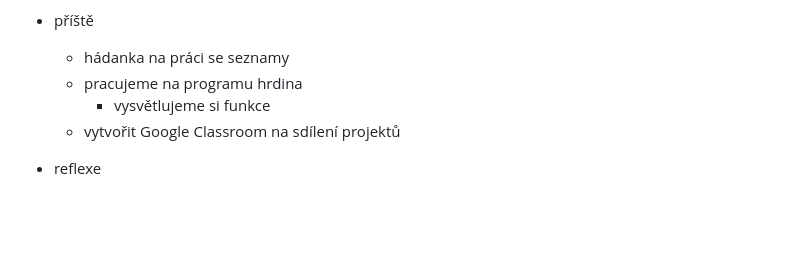
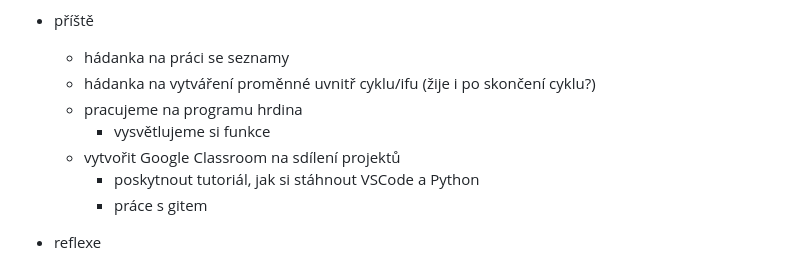
Before and after one commit to hartmaj2/25-26-python, a Markdown page: 2526_lessons.md, the part around the change. Drawn GitHub-style; blank space fills up the shorter version.

Commit message:
Add stuff

```diff
--- a/2526_lessons.md
+++ b/2526_lessons.md
@@ -207,9 +207,12 @@
 
 - příště
   - hádanka na práci se seznamy
+  - hádanka na vytváření proměnné uvnitř cyklu/ifu (žije i po skončení cyklu?)
   - pracujeme na programu hrdina
     - vysvětlujeme si funkce
   - vytvořit Google Classroom na sdílení projektů
+    - poskytnout tutoriál, jak si stáhnout VSCode a Python
+    - práce s gitem
 
 - reflexe
   - pozitiva
```
